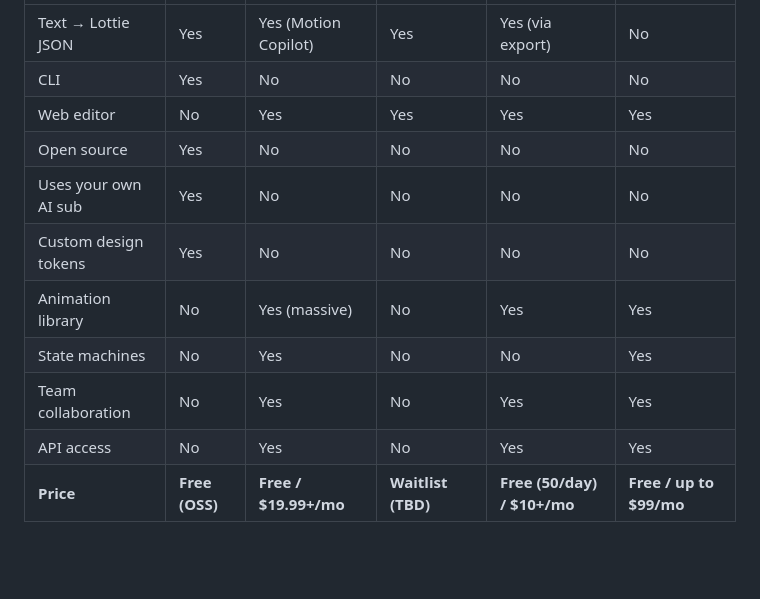
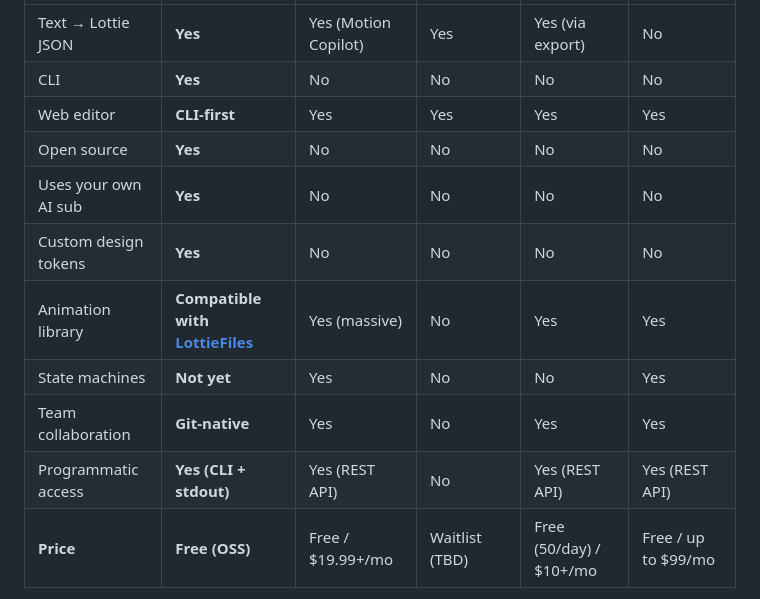
Before and after one commit to affromero/kin3o, a Markdown page: README.md, the part around one of its changes. Rendered like a GitHub page; blank space fills up the shorter version.

Commit message:
feat: improve competitor comparison table
Bold kin3o column, link competitor names, reframe negatives
as strengths (CLI-first, Git-native, LottieFiles-compatible).

```diff
--- a/README.md
+++ b/README.md
@@ -14,13 +14,13 @@ Every motion design tool (Rive, LottieFiles, Hera) sandboxes its AI inside a wal
 |---------|-----------|-----------------|---------------|-------------|---------------|
-| Text → Lottie JSON | Yes | Yes (Motion Copilot) | Yes | Yes (via export) | No |
-| CLI | Yes | No | No | No | No |
-| Web editor | No | Yes | Yes | Yes | Yes |
-| Open source | Yes | No | No | No | No |
-| Uses your own AI sub | Yes | No | No | No | No |
-| Custom design tokens | Yes | No | No | No | No |
-| Animation library | No | Yes (massive) | No | Yes | Yes |
-| State machines | No | Yes | No | No | Yes |
-| Team collaboration | No | Yes | No | Yes | Yes |
-| API access | No | Yes | No | Yes | Yes |
-| **Price** | **Free (OSS)** | **Free / $19.99+/mo** | **Waitlist (TBD)** | **Free (50/day) / $10+/mo** | **Free / up to $99/mo** |
+| Text → Lottie JSON | **Yes** | Yes (Motion Copilot) | Yes | Yes (via export) | No |
+| CLI | **Yes** | No | No | No | No |
+| Web editor | **CLI-first** | Yes | Yes | Yes | Yes |
+| Open source | **Yes** | No | No | No | No |
+| Uses your own AI sub | **Yes** | No | No | No | No |
+| Custom design tokens | **Yes** | No | No | No | No |
+| Animation library | **Compatible with [LottieFiles](https://lottiefiles.com)** | Yes (massive) | No | Yes | Yes |
+| State machines | **Not yet** | Yes | No | No | Yes |
+| Team collaboration | **Git-native** | Yes | No | Yes | Yes |
+| Programmatic access | **Yes (CLI + stdout)** | Yes (REST API) | No | Yes (REST API) | Yes (REST API) |
+| **Price** | **Free (OSS)** | Free / $19.99+/mo | Waitlist (TBD) | Free (50/day) / $10+/mo | Free / up to $99/mo |
 
```
Also changed, not shown: other parts of README.md (+2 -2 lines).
